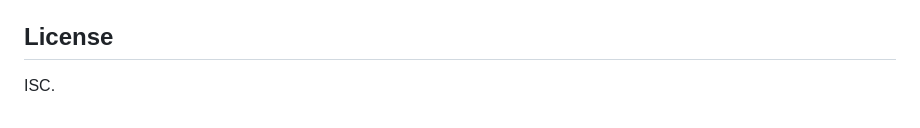
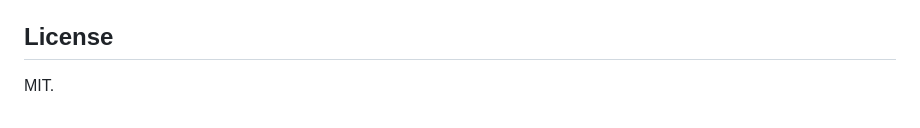
Before and after one commit to uihilab/FIMViz.js, a Markdown page: README.md, the part around the change. Rendered like a GitHub page.

Commit message:
Change license from ISC to MIT

```diff
--- a/README.md
+++ b/README.md
@@ -139,4 +139,4 @@ would have no bundle for the examples to load.
 
 ## License
 
-ISC.
+MIT.
```
